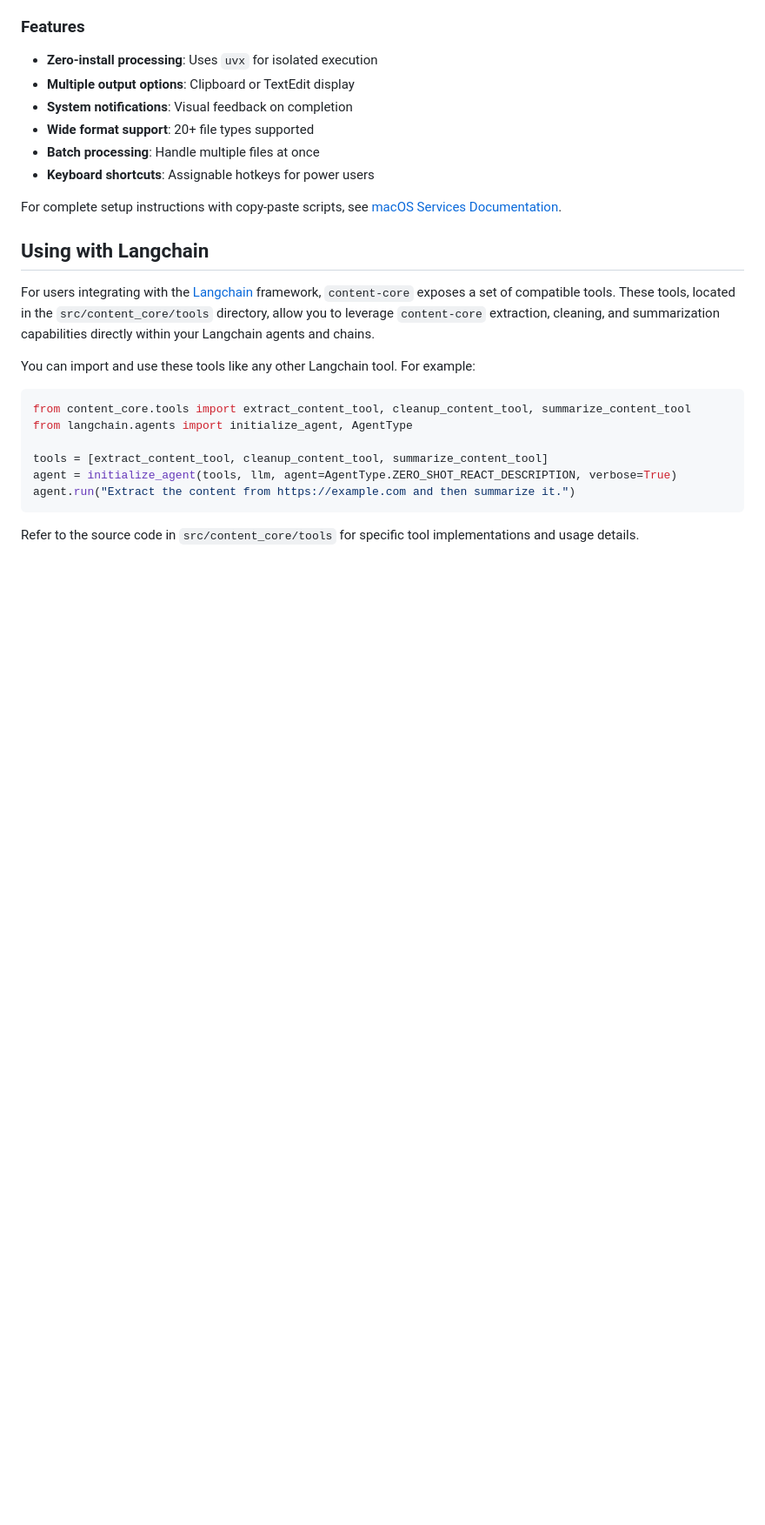
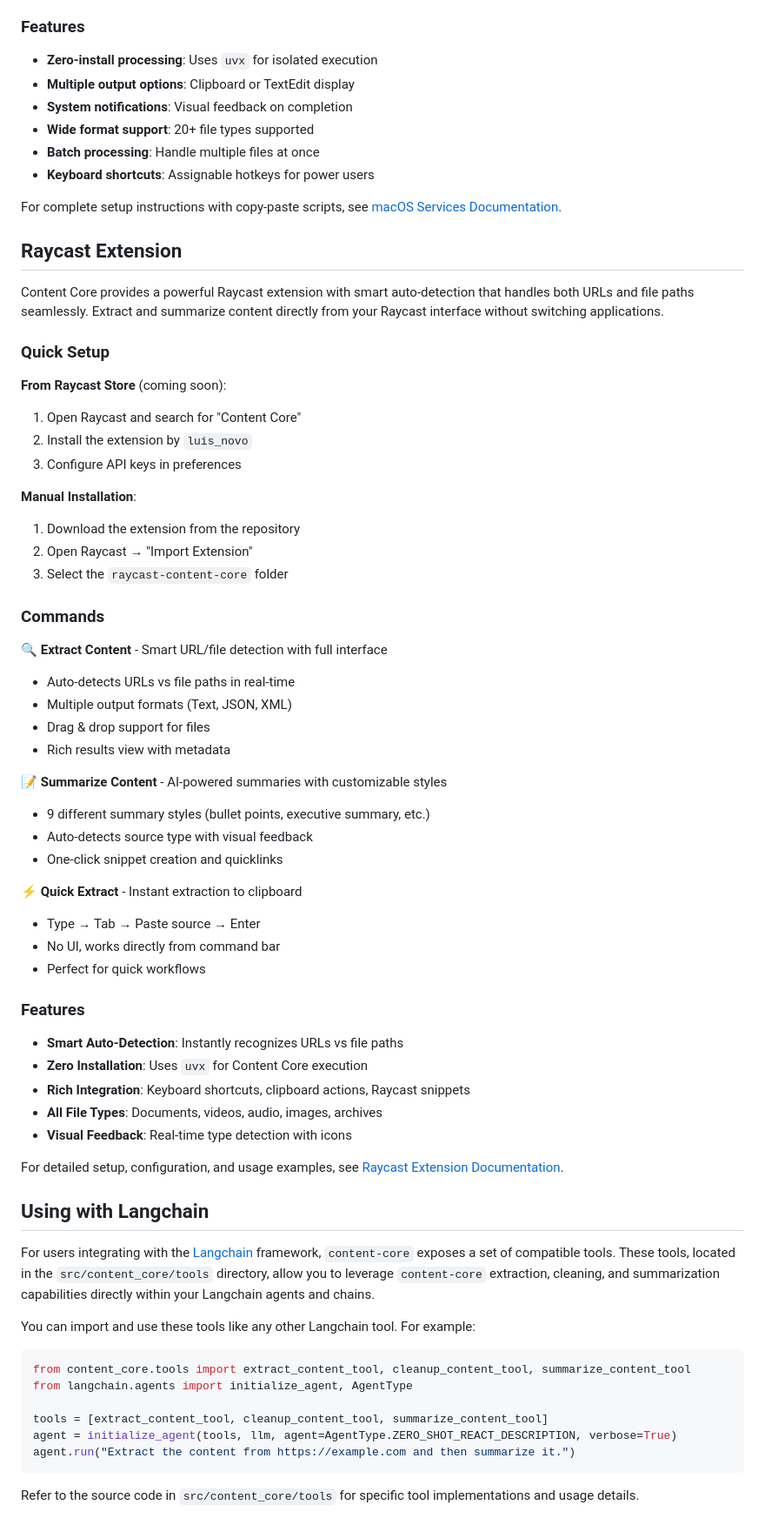
Before and after one commit to lfnovo/content-core, a Markdown page: README.md, the part around one of its changes. Shown at 87% size. Rendered like a GitHub page; blank space fills up the shorter version.

```diff
--- a/README.md
+++ b/README.md
@@ -251,6 +291,50 @@ Create **4 convenient services** for different workflows:
 
 For complete setup instructions with copy-paste scripts, see [macOS Services Documentation](docs/macos.md).
 
+## Raycast Extension
+
+Content Core provides a powerful Raycast extension with smart auto-detection that handles both URLs and file paths seamlessly. Extract and summarize content directly from your Raycast interface without switching applications.
+
+### Quick Setup
+
+**From Raycast Store** (coming soon):
+1. Open Raycast and search for "Content Core"
+2. Install the extension by `luis_novo`
+3. Configure API keys in preferences
+
+**Manual Installation**:
+1. Download the extension from the repository
+2. Open Raycast → "Import Extension"
+3. Select the `raycast-content-core` folder
+
+### Commands
+
+**🔍 Extract Content** - Smart URL/file detection with full interface
+- Auto-detects URLs vs file paths in real-time
+- Multiple output formats (Text, JSON, XML)
+- Drag & drop support for files
+- Rich results view with metadata
+
+**📝 Summarize Content** - AI-powered summaries with customizable styles
+- 9 different summary styles (bullet points, executive summary, etc.)
+- Auto-detects source type with visual feedback
+- One-click snippet creation and quicklinks
+
+**⚡ Quick Extract** - Instant extraction to clipboard
+- Type → Tab → Paste source → Enter
+- No UI, works directly from command bar
+- Perfect for quick workflows
+
+### Features
+
+- **Smart Auto-Detection**: Instantly recognizes URLs vs file paths
+- **Zero Installation**: Uses `uvx` for Content Core execution
+- **Rich Integration**: Keyboard shortcuts, clipboard actions, Raycast snippets
+- **All File Types**: Documents, videos, audio, images, archives
+- **Visual Feedback**: Real-time type detection with icons
+
+For detailed setup, configuration, and usage examples, see [Raycast Extension Documentation](docs/raycast.md).
+
 ## Using with Langchain
 
 For users integrating with the [Langchain](https://python.langchain.com/) framework, `content-core` exposes a set of compatible tools. These tools, located in the `src/content_core/tools` directory, allow you to leverage `content-core` extraction, cleaning, and summarization capabilities directly within your Langchain agents and chains.
```
Also changed, not shown: other parts of README.md (+58 -18 lines), docs/raycast.md (added, +268 -0 lines).
